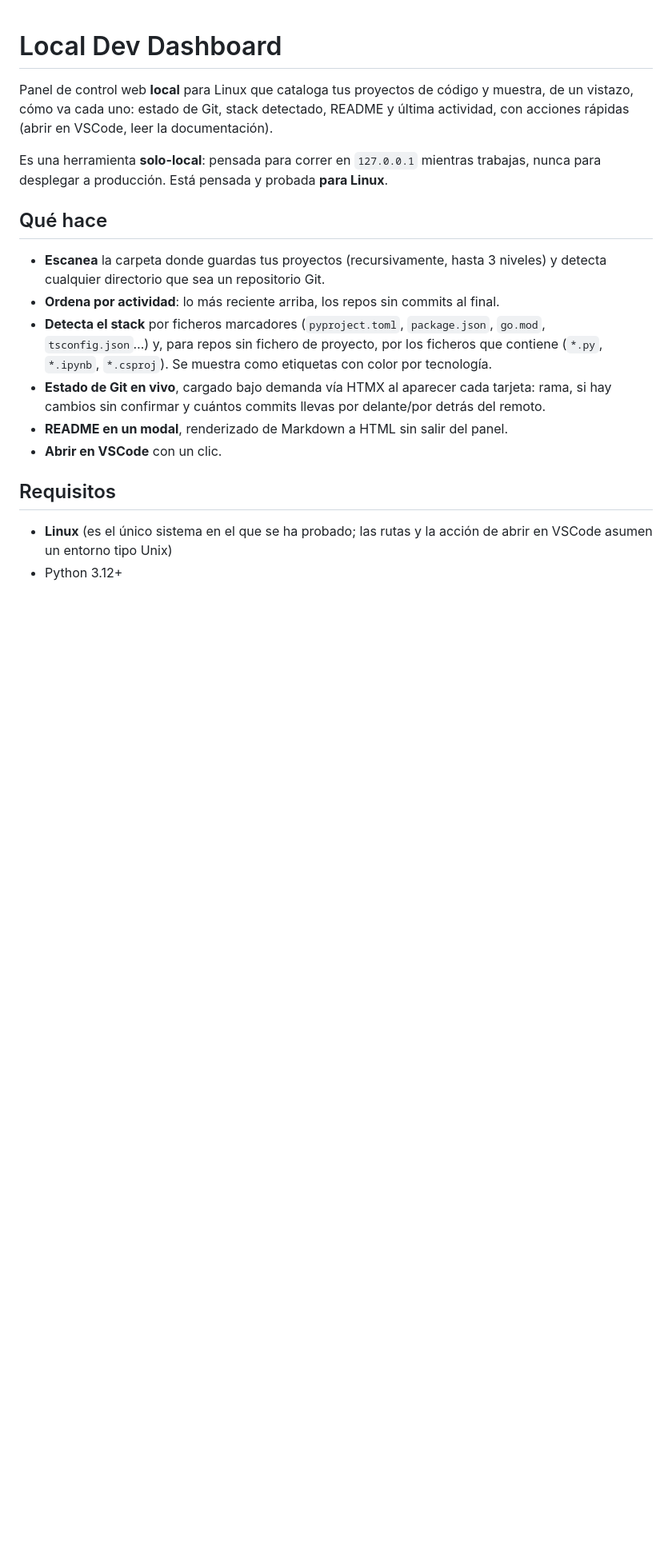
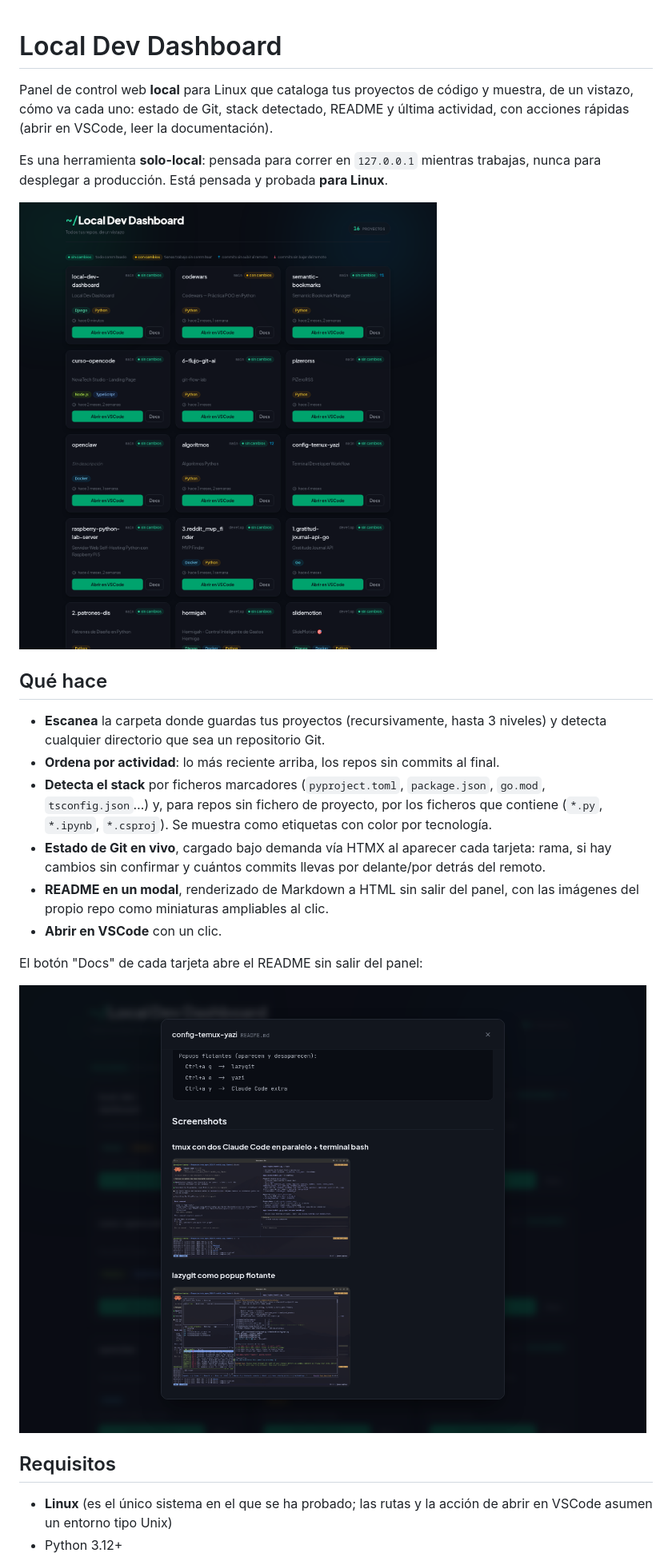
Before and after one commit to Jaolmos/local-dev-dashboard, a Markdown page: README.md, the part around the change. Shown: that part at 80% size. Rendered like a GitHub page; pictures changed too: screenshots/dashboard.png (added), screenshots/readme-modal.png (added); blank space fills up the shorter version.

```diff
--- a/README.md
+++ b/README.md
@@ -6,6 +6,8 @@ rápidas (abrir en VSCode, leer la documentación).
 
 Es una herramienta **solo-local**: pensada para correr en `127.0.0.1` mientras trabajas, nunca para
 desplegar a producción. Está pensada y probada **para Linux**.
+
+![El panel con las tarjetas de cada proyecto](screenshots/dashboard.png)
 
 ## Qué hace
 
@@ -17,8 +19,13 @@ desplegar a producción. Está pensada y probada **para Linux**.
   (`*.py`, `*.ipynb`, `*.csproj`). Se muestra como etiquetas con color por tecnología.
 - **Estado de Git en vivo**, cargado bajo demanda vía HTMX al aparecer cada tarjeta: rama, si hay
   cambios sin confirmar y cuántos commits llevas por delante/por detrás del remoto.
-- **README en un modal**, renderizado de Markdown a HTML sin salir del panel.
+- **README en un modal**, renderizado de Markdown a HTML sin salir del panel, con las imágenes
+  del propio repo como miniaturas ampliables al clic.
 - **Abrir en VSCode** con un clic.
+
+El botón "Docs" de cada tarjeta abre el README sin salir del panel:
+
+![El README de un proyecto abierto en el modal, con sus capturas como miniaturas](screenshots/readme-modal.png)
 
 ## Requisitos
 
```
Also changed, not shown: docs/arquitectura.md (+1 -1 lines), docs/flujos-htmx.md (+19 -1 lines).
